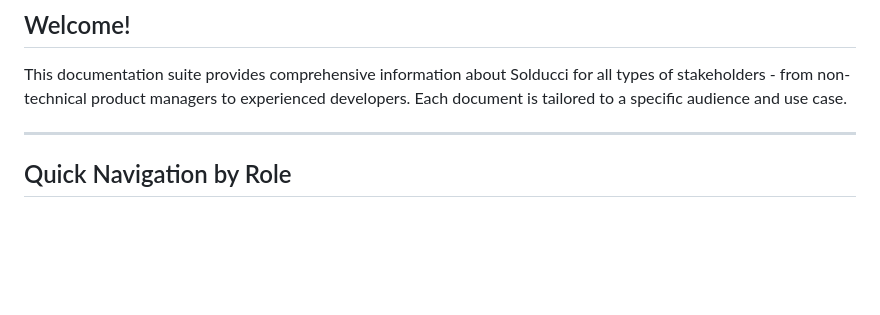
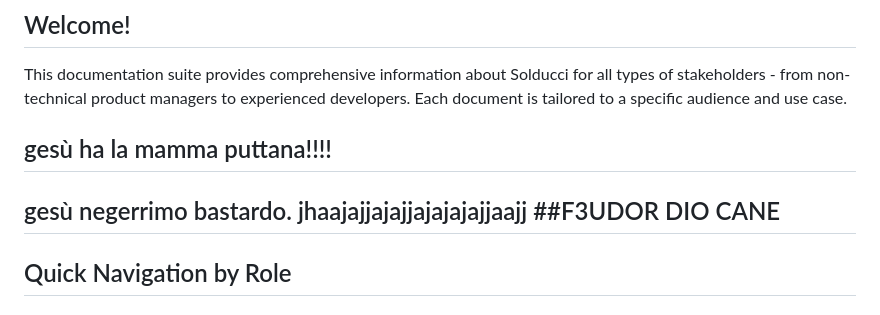
Before and after one commit to GokuGunZ/solducci, a Markdown page: docs/00_DOCUMENTATION_INDEX.md, the part around the change. GitHub-like rendering; blank space fills up the shorter version.

Commit message:
add comment for testing diocane

```diff
--- a/docs/00_DOCUMENTATION_INDEX.md
+++ b/docs/00_DOCUMENTATION_INDEX.md
@@ -8,6 +8,9 @@
 
 This documentation suite provides comprehensive information about Solducci for all types of stakeholders - from non-technical product managers to experienced developers. Each document is tailored to a specific audience and use case.
 
+##  gesù ha la mamma puttana!!!!
+gesù negerrimo bastardo. jhaajajjajajjajajajajjaajj
+##F3UDOR DIO CANE
 ---
 
 ## Quick Navigation by Role
```
